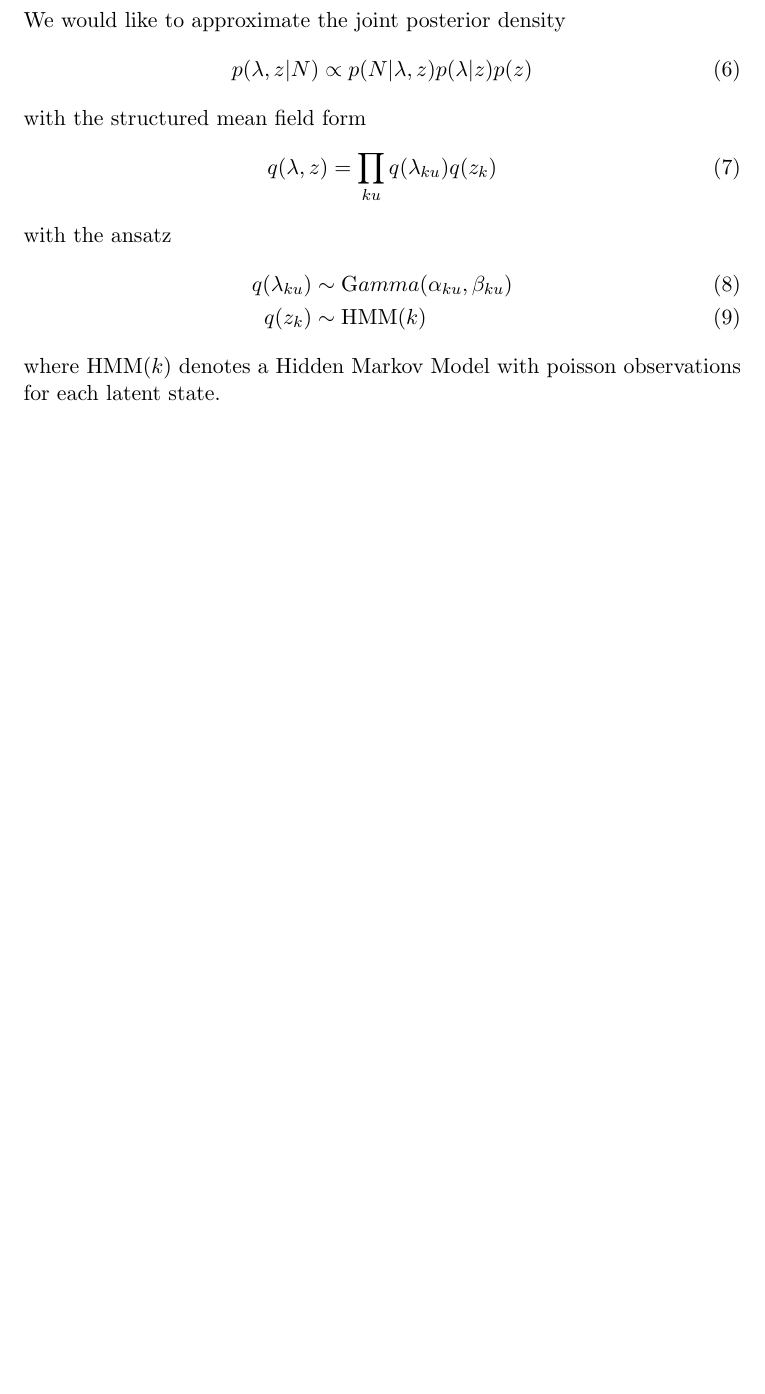
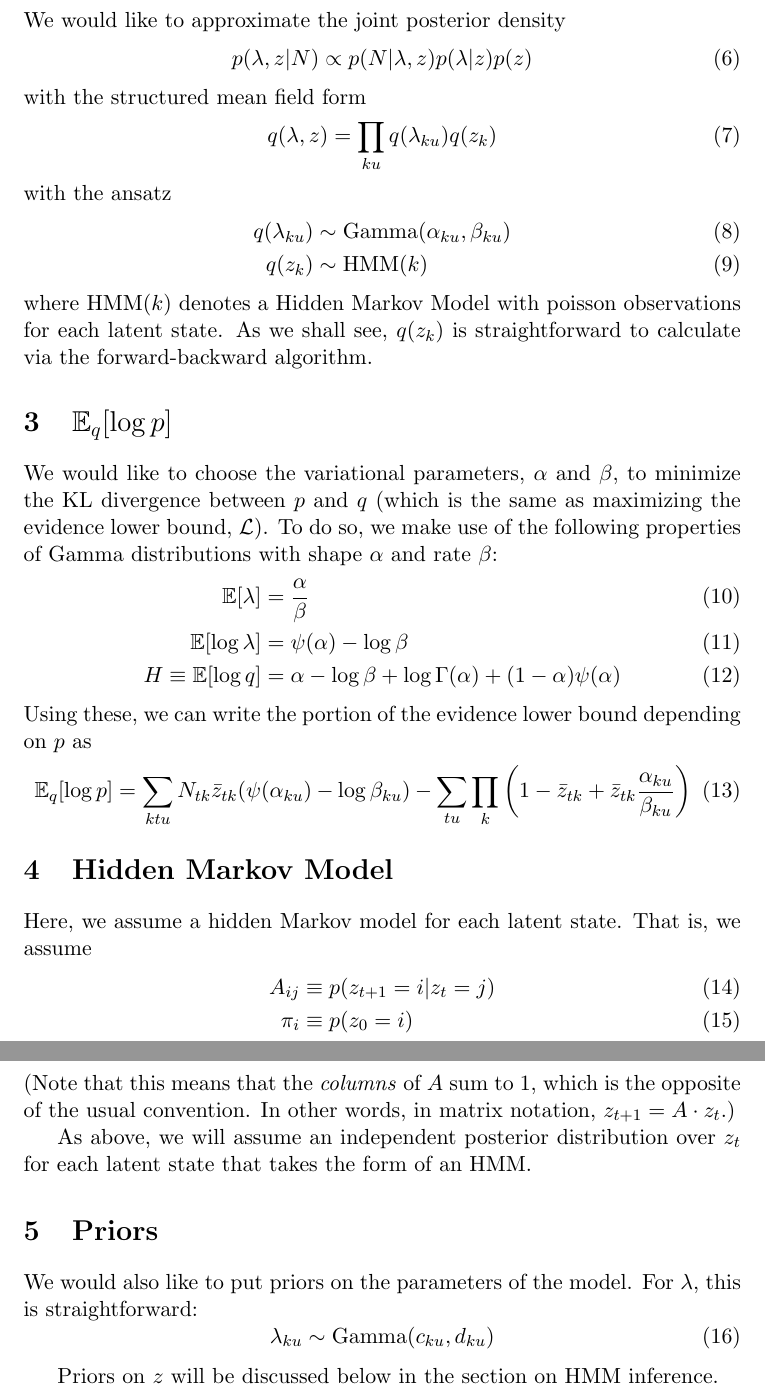
Before and after one commit to pearsonlab/spiketopics, a LaTeX document (gamma_poisson_notes.tex): part of page 2 of 2 before the commit and two parts of pages 2 and 3 of 3 after it, the two joined at a grey line, cut so that both start at the same text, the shorter picture padded with empty space. Compiled offline with pdfLaTeX.

Commit message:
more edits to gp notes

```diff
--- a/gamma_poisson_notes.tex
+++ b/gamma_poisson_notes.tex
@@ -42,9 +42,39 @@ with the structured mean field form
 \end{equation}
 with the ansatz
 \begin{align}
-    q(\lambda_{ku}) &\sim {\mathrm Gamma}(\alpha_{ku}, \beta_{ku}) \\
+    q(\lambda_{ku}) &\sim \mathrm{Gamma}(\alpha_{ku}, \beta_{ku}) \\
     q(z_k) &\sim \mathrm{HMM}(k)
 \end{align}
-where $\mathrm{HMM}(k)$ denotes a Hidden Markov Model with poisson observations for each latent state.
+where $\mathrm{HMM}(k)$ denotes a Hidden Markov Model with poisson observations for each latent state. As we shall see, $q(z_k)$ is straightforward to calculate via the forward-backward algorithm.
+
+\section{$\mathbb{E}_q[\log p]$}
+We would like to choose the variational parameters, $\alpha$ and $\beta$, to minimize the KL divergence between $p$ and $q$ (which is the same as maximizing the evidence lower bound, $\mathcal{L}$). To do so, we make use of the following properties of Gamma distributions with shape $\alpha$ and rate $\beta$:
+\begin{align}
+   \mathbb{E}[\lambda] &= \frac{\alpha}{\beta} \\
+   \mathbb{E}[\log \lambda] &= \psi(\alpha) - \log \beta \\
+   H \equiv \mathbb{E}[\log q] &= \alpha - \log \beta + \log \Gamma(\alpha) + (1 - \alpha)\psi(\alpha)
+\end{align}
+Using these, we can write the portion of the evidence lower bound depending on $p$ as
+\begin{equation}
+    \mathbb{E}_q[\log p] = \sum_{ktu} N_{tk}\bar{z}_{tk}(\psi(\alpha_{ku}) -\log \beta_{ku}) - \sum_{tu} \prod_k \left( 1 - \bar{z}_{tk} + \bar{z}_{tk} \frac{\alpha_{ku}}{\beta_{ku}}\right)
+\end{equation}
+
+\section{Hidden Markov Model}
+Here, we assume a hidden Markov model for each latent state. That is, we assume
+\begin{align}
+    A_{ij} &\equiv p(z_{t+1}=i|z_t = j) \\
+    \pi_i &\equiv p(z_0 = i)
+\end{align}
+(Note that this means that the \emph{columns} of $A$ sum to 1, which is the opposite of the usual convention. In other words, in matrix notation, $z_{t+1} = A \cdot z_t$.)
+
+As above, we will assume an independent posterior distribution over $z_t$ for each latent state that takes the form of an HMM.
+
+\section{Priors}
+We would also like to put priors on the parameters of the model. For $\lambda$, this is straightforward:
+\begin{equation}
+    \lambda_{ku} \sim \mathrm{Gamma}(c_{ku}, d_{ku})
+\end{equation}
+
+Priors on $z$ will be discussed below in the section on HMM inference.
 
 \end{document}
```
Also changed, not shown: gamma_poisson_notes.tex (2 more changed lines).
